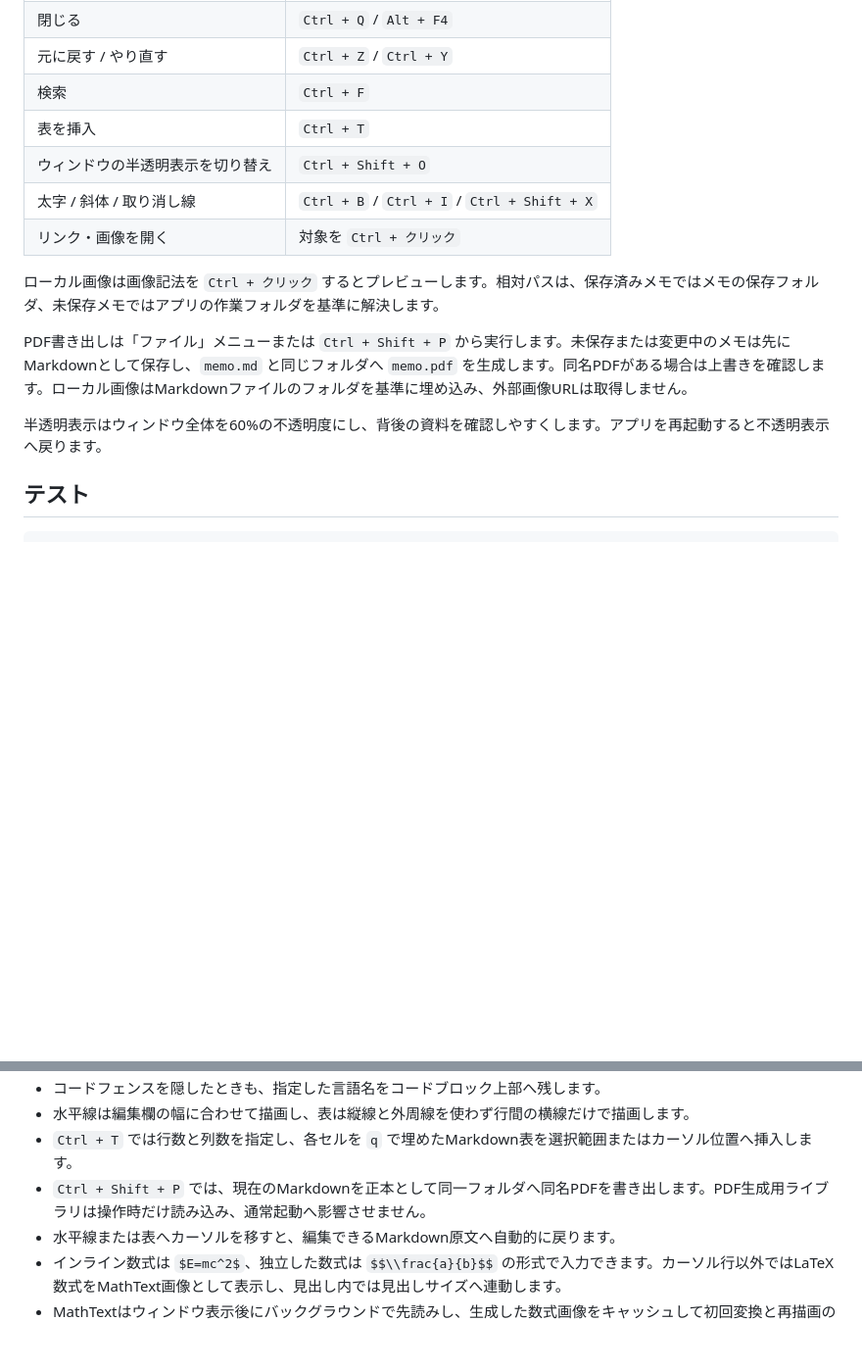
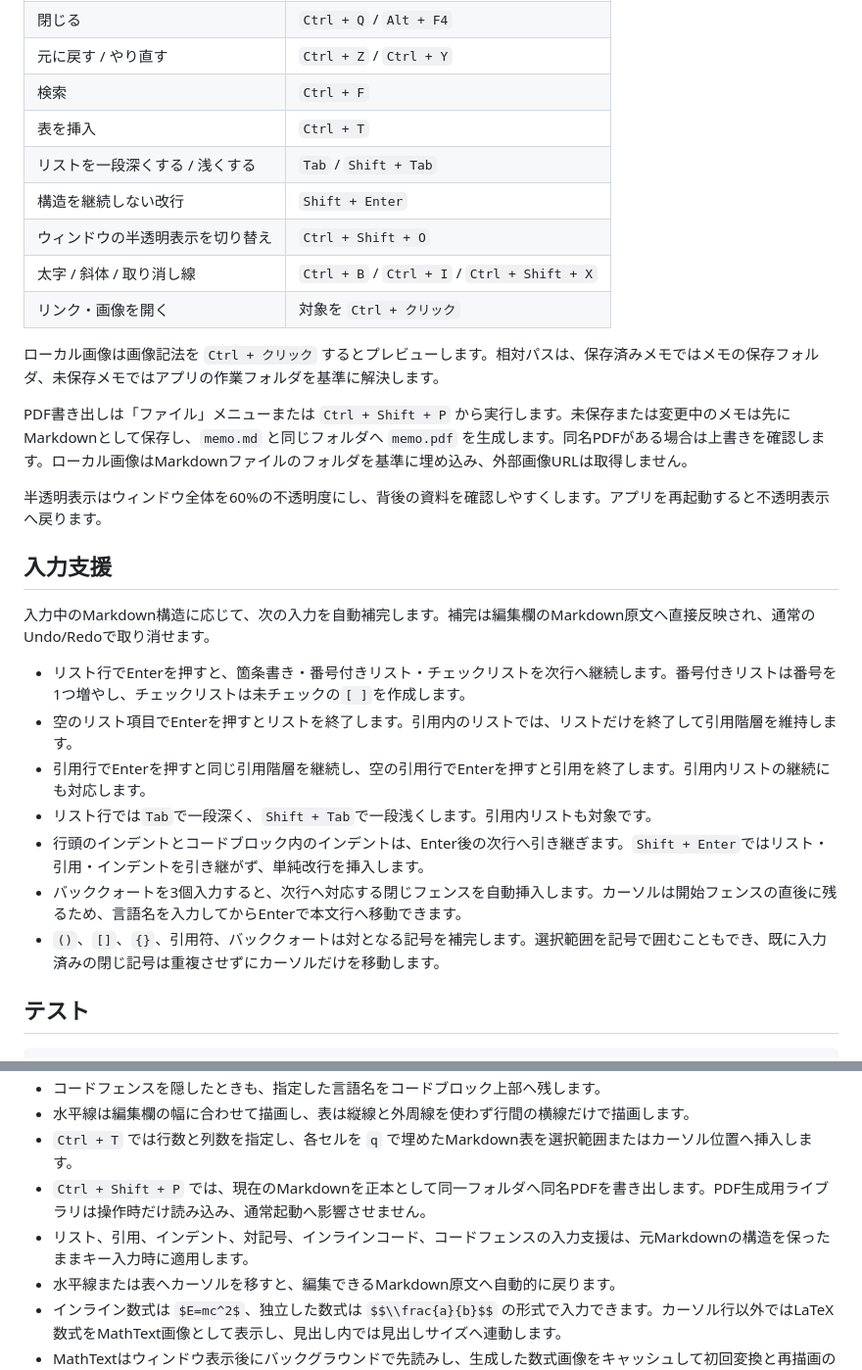
Before and after one commit to shion97/markdown-quick-memo, a Markdown page: README.md, 2 parts joined by grey strips. Shown at 98% size. GitHub-like rendering; blank space fills up the shorter version.

```diff
--- a/README.md
+++ b/README.md
@@ -38,6 +38,8 @@ powershell -ExecutionPolicy Bypass -File .\scripts\create_shortcut.ps1
 | 元に戻す / やり直す | `Ctrl + Z` / `Ctrl + Y` |
 | 検索 | `Ctrl + F` |
 | 表を挿入 | `Ctrl + T` |
+| リストを一段深くする / 浅くする | `Tab` / `Shift + Tab` |
+| 構造を継続しない改行 | `Shift + Enter` |
 | ウィンドウの半透明表示を切り替え | `Ctrl + Shift + O` |
 | 太字 / 斜体 / 取り消し線 | `Ctrl + B` / `Ctrl + I` / `Ctrl + Shift + X` |
 | リンク・画像を開く | 対象を `Ctrl + クリック` |
@@ -47,6 +49,18 @@ powershell -ExecutionPolicy Bypass -File .\scripts\create_shortcut.ps1
 PDF書き出しは「ファイル」メニューまたは `Ctrl + Shift + P` から実行します。未保存または変更中のメモは先にMarkdownとして保存し、`memo.md` と同じフォルダへ `memo.pdf` を生成します。同名PDFがある場合は上書きを確認します。ローカル画像はMarkdownファイルのフォルダを基準に埋め込み、外部画像URLは取得しません。
 
 半透明表示はウィンドウ全体を60%の不透明度にし、背後の資料を確認しやすくします。アプリを再起動すると不透明表示へ戻ります。
+
+## 入力支援
+
+入力中のMarkdown構造に応じて、次の入力を自動補完します。補完は編集欄のMarkdown原文へ直接反映され、通常のUndo/Redoで取り消せます。
+
+- リスト行でEnterを押すと、箇条書き・番号付きリスト・チェックリストを次行へ継続します。番号付きリストは番号を1つ増やし、チェックリストは未チェックの`[ ]`を作成します。
+- 空のリスト項目でEnterを押すとリストを終了します。引用内のリストでは、リストだけを終了して引用階層を維持します。
+- 引用行でEnterを押すと同じ引用階層を継続し、空の引用行でEnterを押すと引用を終了します。引用内リストの継続にも対応します。
+- リスト行では`Tab`で一段深く、`Shift + Tab`で一段浅くします。引用内リストも対象です。
+- 行頭のインデントとコードブロック内のインデントは、Enter後の次行へ引き継ぎます。`Shift + Enter`ではリスト・引用・インデントを引き継がず、単純改行を挿入します。
+- バッククォートを3個入力すると、次行へ対応する閉じフェンスを自動挿入します。カーソルは開始フェンスの直後に残るため、言語名を入力してからEnterで本文行へ移動できます。
+- `()`、`[]`、`{}`、引用符、バッククォートは対となる記号を補完します。選択範囲を記号で囲むこともでき、既に入力済みの閉じ記号は重複させずにカーソルだけを移動します。
 
 ## テスト
 
@@ -72,6 +86,7 @@ powershell -ExecutionPolicy Bypass -File .\scripts\build.ps1
 - 水平線は編集欄の幅に合わせて描画し、表は縦線と外周線を使わず行間の横線だけで描画します。
 - `Ctrl + T` では行数と列数を指定し、各セルを `q` で埋めたMarkdown表を選択範囲またはカーソル位置へ挿入します。
 - `Ctrl + Shift + P` では、現在のMarkdownを正本として同一フォルダへ同名PDFを書き出します。PDF生成用ライブラリは操作時だけ読み込み、通常起動へ影響させません。
+- リスト、引用、インデント、対記号、インラインコード、コードフェンスの入力支援は、元Markdownの構造を保ったままキー入力時に適用します。
 - 水平線または表へカーソルを移すと、編集できるMarkdown原文へ自動的に戻ります。
 - インライン数式は `$E=mc^2$`、独立した数式は `$$\\frac{a}{b}$$` の形式で入力できます。カーソル行以外ではLaTeX数式をMathText画像として表示し、見出し内では見出しサイズへ連動します。
 - MathTextはウィンドウ表示後にバックグラウンドで先読みし、生成した数式画像をキャッシュして初回変換と再描画の待ち時間を抑えます。
```
Also changed, not shown: docs/設計書.md (+25 -0 lines).
